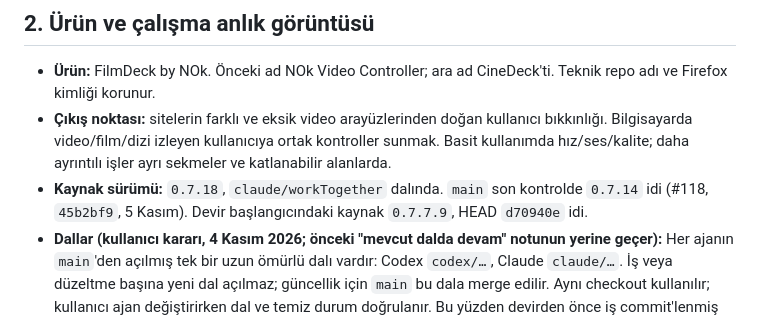
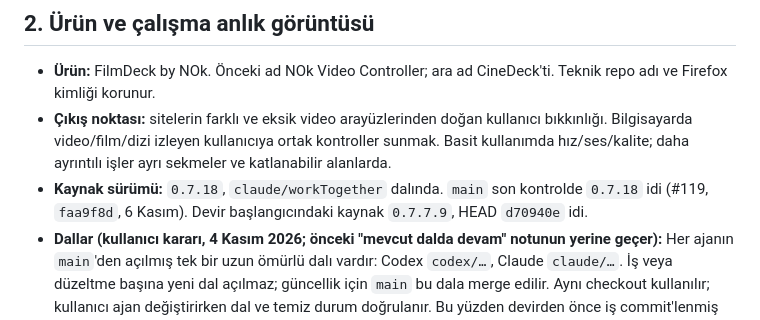
Before and after one commit to NOkrep/NOk-video-controller, a Markdown page: PROJECT_HANDOFF.md, the part around the change. Rendered like a GitHub page.

```diff
--- a/PROJECT_HANDOFF.md
+++ b/PROJECT_HANDOFF.md
@@ -16,7 +16,7 @@ Belgelerdeki eski “bekliyor”, “commit yapılmadı” ve test sayıları ke
 
 - **Ürün:** FilmDeck by NOk. Önceki ad NOk Video Controller; ara ad CineDeck'ti. Teknik repo adı ve Firefox kimliği korunur.
 - **Çıkış noktası:** sitelerin farklı ve eksik video arayüzlerinden doğan kullanıcı bıkkınlığı. Bilgisayarda video/film/dizi izleyen kullanıcıya ortak kontroller sunmak. Basit kullanımda hız/ses/kalite; daha ayrıntılı işler ayrı sekmeler ve katlanabilir alanlarda.
-- **Kaynak sürümü:** `0.7.18`, `claude/workTogether` dalında. `main` son kontrolde `0.7.14` idi (#118, `45b2bf9`, 5 Kasım). Devir başlangıcındaki kaynak `0.7.7.9`, HEAD `d70940e` idi.
+- **Kaynak sürümü:** `0.7.18`, `claude/workTogether` dalında. `main` son kontrolde `0.7.18` idi (#119, `faa9f8d`, 6 Kasım). Devir başlangıcındaki kaynak `0.7.7.9`, HEAD `d70940e` idi.
 - **Dallar (kullanıcı kararı, 4 Kasım 2026; önceki "mevcut dalda devam" notunun yerine geçer):** Her ajanın `main`'den açılmış tek bir uzun ömürlü dalı vardır: Codex `codex/…`, Claude `claude/…`. İş veya düzeltme başına yeni dal açılmaz; güncellik için `main` bu dala merge edilir. Aynı checkout kullanılır; kullanıcı ajan değiştirirken dal ve temiz durum doğrulanır. Bu yüzden devirden önce iş commit'lenmiş olmalıdır. Ajan kendi dalına commit atar ve push eder; **PR'ı ve merge'ü kullanıcı yapar**, ajan özeti ve PR bağlantısını bildirir. Karşı ajanın dalına doğrudan commit atılmaz; ikinci checkout/worktree istenmeden açılmaz.
 - **Taban:** v0.7.7.9 dahil önceki iş `main`'e birleşti (#111, `9c28a3e`). Güncel dallar: Codex `codex/filmdeck-cassette-icon`, Claude `claude/workTogether`. Codex dalının adı ilk işinden kalmıştır; içeriği o işle sınırlı değildir.
 - **Son doğrulama kaydı:** 214/214 Node testi; Firefox 159 ve Chromium tabanlı Edge 152 yerel kontrolleri. Son rapor kabulünün JS/CSS hash'leri `tests/artifacts/reports-v0779-plain/ACCEPTANCE.json` içindedir (Git dışı; başka makinede yeniden üretilir).
```
Also changed, not shown: ACTIVE_WORK.md (+9 -1 lines), RELEASE_NOTES_v0.7.18.md (added, +75 -0 lines).
